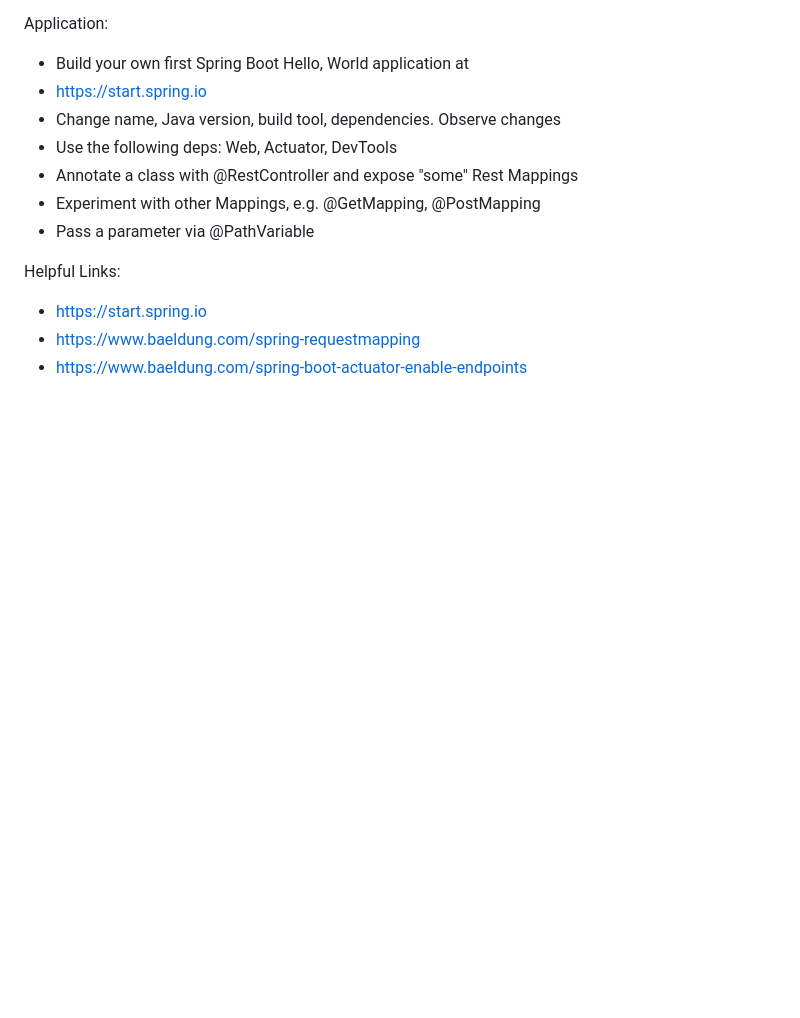
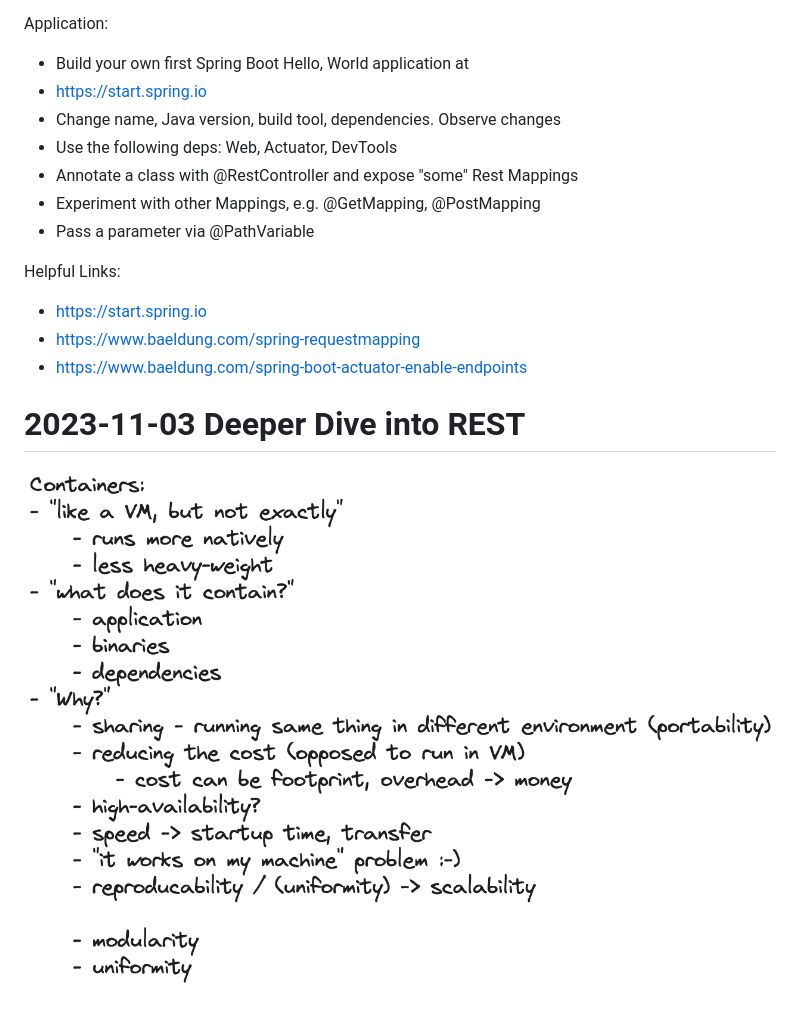
Before and after one commit to maeddes/hft-23-winter, a Markdown page: README.md, the part around the change. Drawn GitHub-style; blank space fills up the shorter version.

Commit message:
REST docs

```diff
--- a/README.md
+++ b/README.md
@@ -104,3 +104,7 @@ Helpful Links:
 - https://start.spring.io
 - https://www.baeldung.com/spring-requestmapping
 - https://www.baeldung.com/spring-boot-actuator-enable-endpoints
+
+# 2023-11-03 Deeper Dive into REST
+
+![REST, Controllers, Representations](pics/Container_Intro.png)
```
Also changed, not shown: pics/REST_stuff.png (added).
